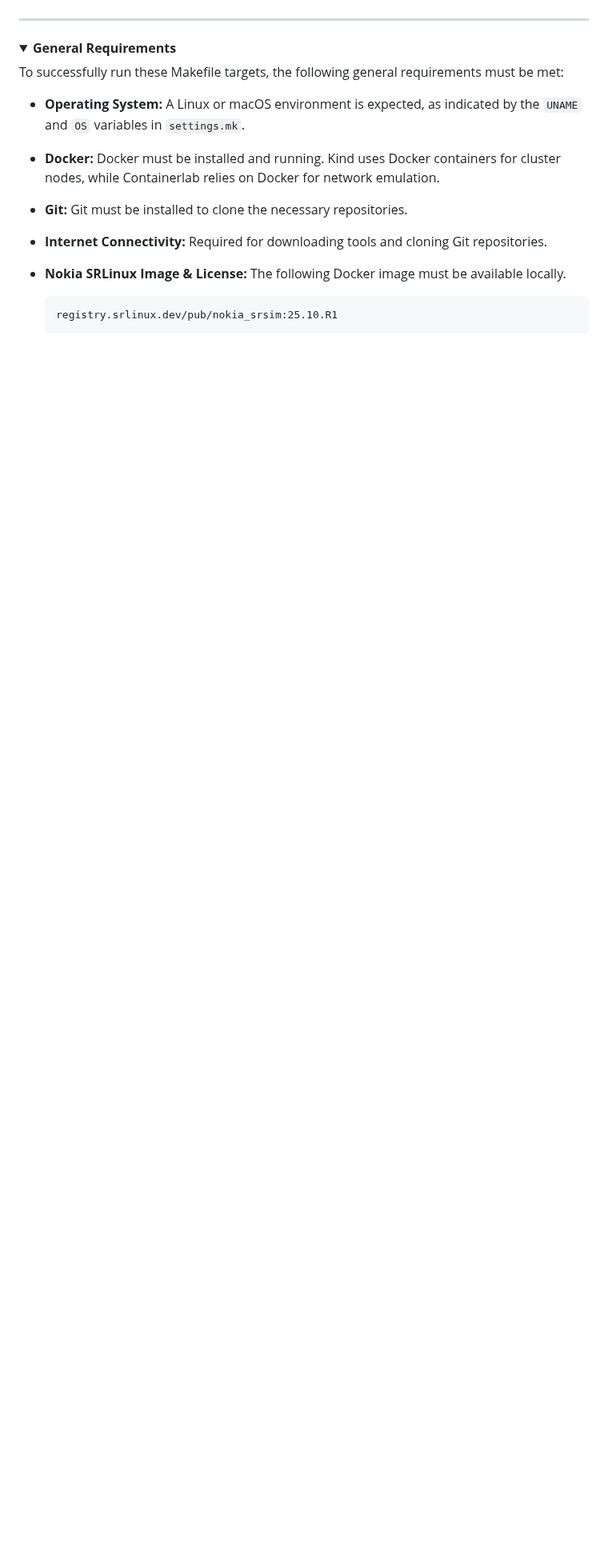
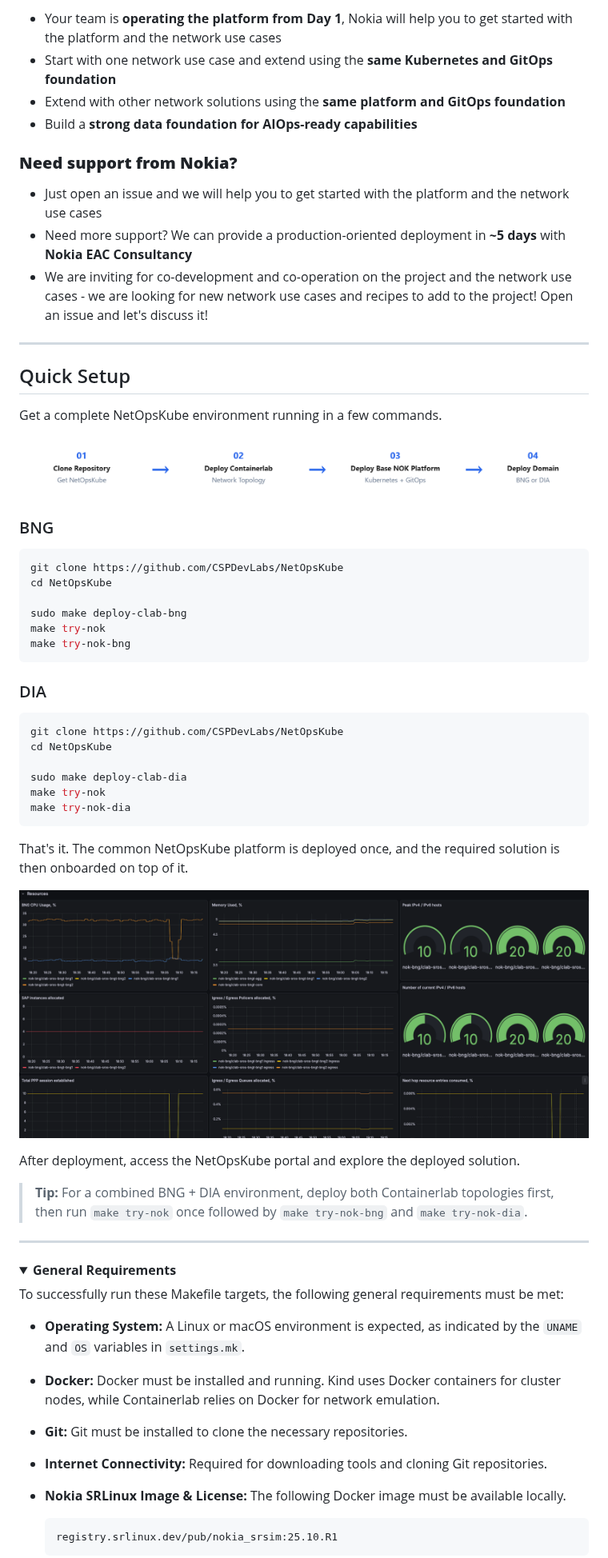
Before and after one commit to CSPDevLabs/NetOpsKube, a Markdown page: README.md, the part around one of its changes. Shown at 80% size. Drawn GitHub-style; pictures changed too: docs/img/dashboard-01.png (added), docs/img/qs.png (added); folded sections open; blank space fills up the shorter version.

Commit message:
Docs/fix documentation issues (#31)
* ReadME update

* ReadME update-02

* doc: A few adjustments to make it open

---------

Co-authored-by: Anton Zyablov <anton0zyablov@gmail.com>

````diff
--- a/README.md
+++ b/README.md
@@ -24,5 +38,56 @@ NetOpsKube is a collaborative open-source project that provides a Kubernetes-bas
 
-</details>
+- Your team is **operating the platform from Day 1**, Nokia will help you to get started with the platform and the network use cases
+- Start with one network use case and extend using the **same Kubernetes and GitOps foundation**
+- Extend with other network solutions using the **same platform and GitOps foundation**
+- Build a **strong data foundation for AIOps-ready capabilities**
+
+### **Need support from Nokia?**
+
+- Just open an issue and we will help you to get started with the platform and the network use cases
+- Need more support? We can provide a production-oriented deployment in **~5 days** with **Nokia EAC Consultancy**
+- We are inviting for co-development and co-operation on the project and the network use cases - we are looking for new network use cases and recipes to add to the project! Open an issue and let's discuss it!
+
+---
+
+## Quick Setup
+
+Get a complete NetOpsKube environment running in a few commands.
+
+<p align="center">
+  <img src="docs/img/qs.png" width="100%">
+</p>
+
+### BNG
+
+```bash
+git clone https://github.com/CSPDevLabs/NetOpsKube
+cd NetOpsKube
+
+sudo make deploy-clab-bng
+make try-nok
+make try-nok-bng
+```
+
+### DIA
+
+```bash
+git clone https://github.com/CSPDevLabs/NetOpsKube
+cd NetOpsKube
+
+sudo make deploy-clab-dia
+make try-nok
+make try-nok-dia
+```
+
+That's it. The common NetOpsKube platform is deployed once, and the required solution is then onboarded on top of it.
+
+<p align="center">
+  <img src="docs/img/dashboard-01.png" width="800">
+</p>
+
+After deployment, access the NetOpsKube portal and explore the deployed solution.
+
+> **Tip:** For a combined BNG + DIA environment, deploy both Containerlab topologies first, then run `make try-nok` once followed by `make try-nok-bng` and `make try-nok-dia`.
 
 ---
 
````
Also changed, not shown: other parts of README.md (+27 -128 lines), docs/img/architecture.png (added), docs/img/banner.png (added).
